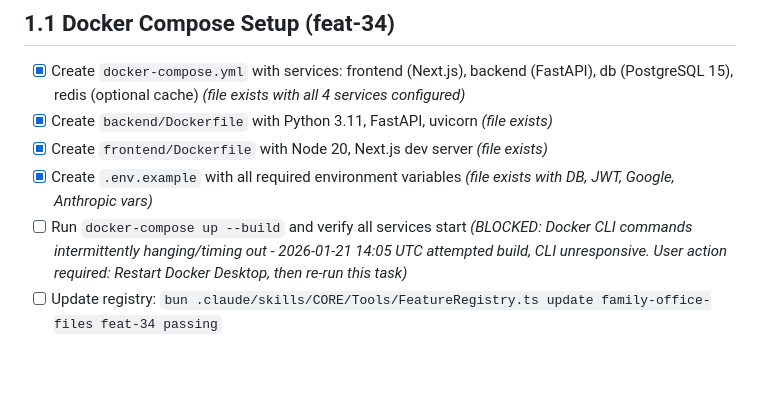
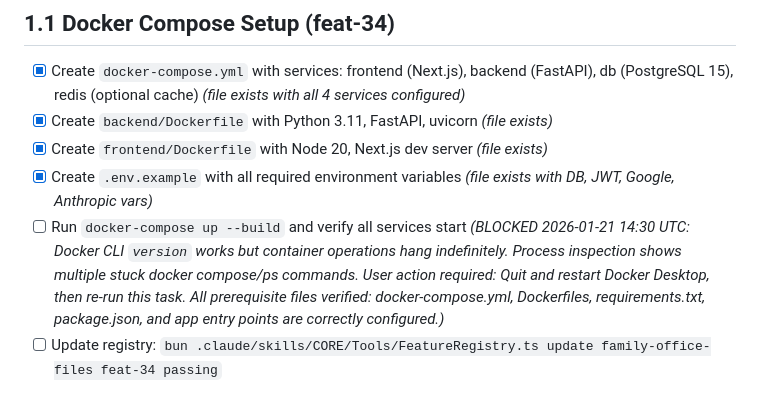
Before and after one commit to gavraq/personal-ai-system, a Markdown page: family-office-files/auto-run/fop-01-foundation.md, the part around the change. GitHub-like rendering; blank space fills up the shorter version.

Commit message:
MAESTRO: Document Docker CLI blocking status for Phase 1 docker-compose task
Docker version command works but container operations (ps, compose up) hang
indefinitely. Multiple stuck processes detected. Requires Docker Desktop restart.
All prerequisite files verified as correctly configured.

Co-Authored-By: Claude Opus 4.5 <noreply@anthropic.com>

```diff
--- a/family-office-files/auto-run/fop-01-foundation.md
+++ b/family-office-files/auto-run/fop-01-foundation.md
@@ -13,7 +13,7 @@
 - [x] Create `backend/Dockerfile` with Python 3.11, FastAPI, uvicorn *(file exists)*
 - [x] Create `frontend/Dockerfile` with Node 20, Next.js dev server *(file exists)*
 - [x] Create `.env.example` with all required environment variables *(file exists with DB, JWT, Google, Anthropic vars)*
-- [ ] Run `docker-compose up --build` and verify all services start *(BLOCKED: Docker CLI commands intermittently hanging/timing out - 2026-01-21 14:05 UTC attempted build, CLI unresponsive. User action required: Restart Docker Desktop, then re-run this task)*
+- [ ] Run `docker-compose up --build` and verify all services start *(BLOCKED 2026-01-21 14:30 UTC: Docker CLI `version` works but container operations hang indefinitely. Process inspection shows multiple stuck docker compose/ps commands. User action required: Quit and restart Docker Desktop, then re-run this task. All prerequisite files verified: docker-compose.yml, Dockerfiles, requirements.txt, package.json, and app entry points are correctly configured.)*
 - [ ] Update registry: `bun .claude/skills/CORE/Tools/FeatureRegistry.ts update family-office-files feat-34 passing`
 
 ## 1.2 Database Schema (feat-35)
```
